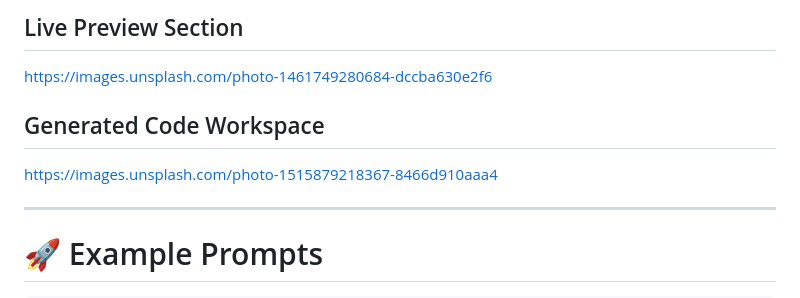
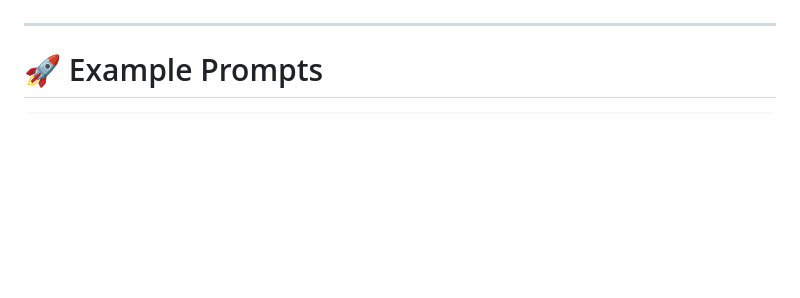
Before and after one commit to AbhaySinghThakur271/codding-buddy, a Markdown page: README.md, the part around one of its changes. Drawn GitHub-style; blank space fills up the shorter version.

```diff
--- a/README.md
+++ b/README.md
@@ -267,11 +267,4 @@ Live Application:
 
-## Live Preview Section
-
-[https://images.unsplash.com/photo-1461749280684-dccba630e2f6](https://images.unsplash.com/photo-1461749280684-dccba630e2f6)
-
-## Generated Code Workspace
-
-[https://images.unsplash.com/photo-1515879218367-8466d910aaa4](https://images.unsplash.com/photo-1515879218367-8466d910aaa4)
 
 ---
 
```
Also changed, not shown: other parts of README.md (+2 -2 lines).
